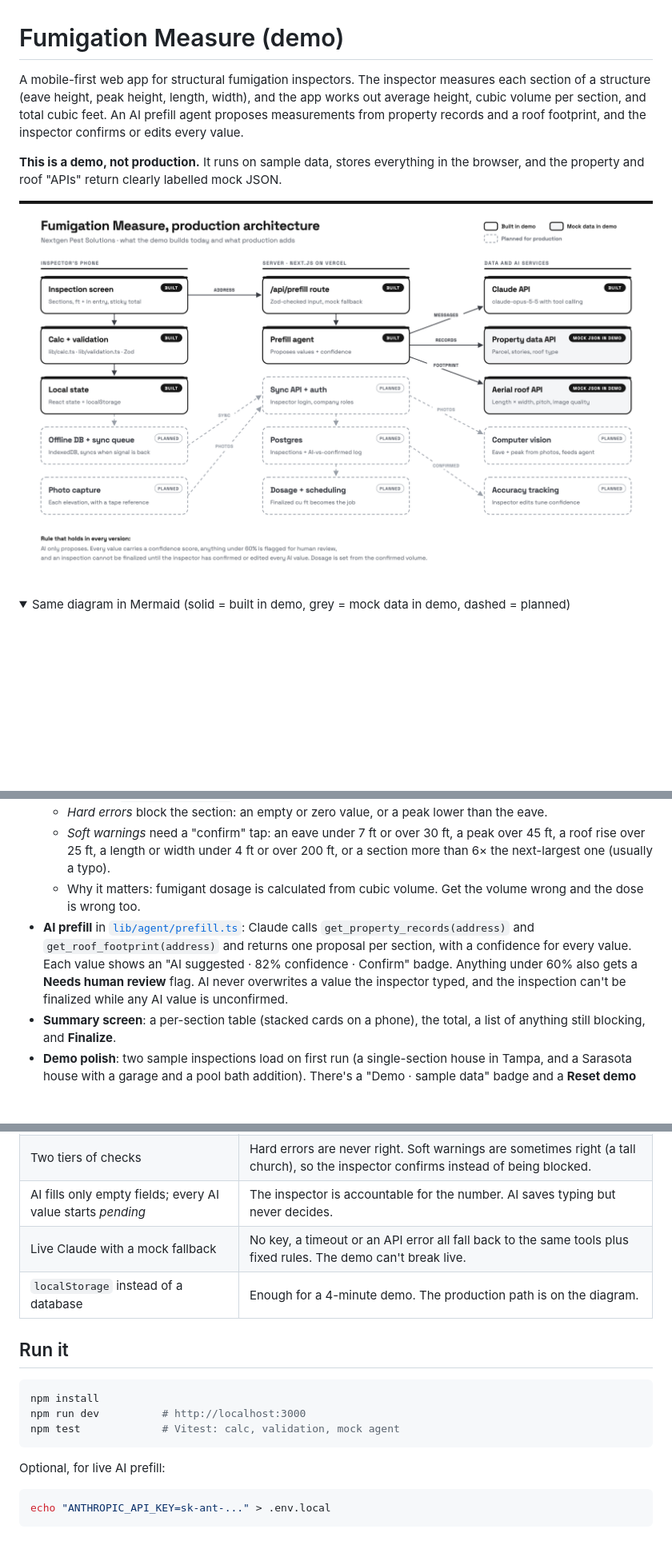
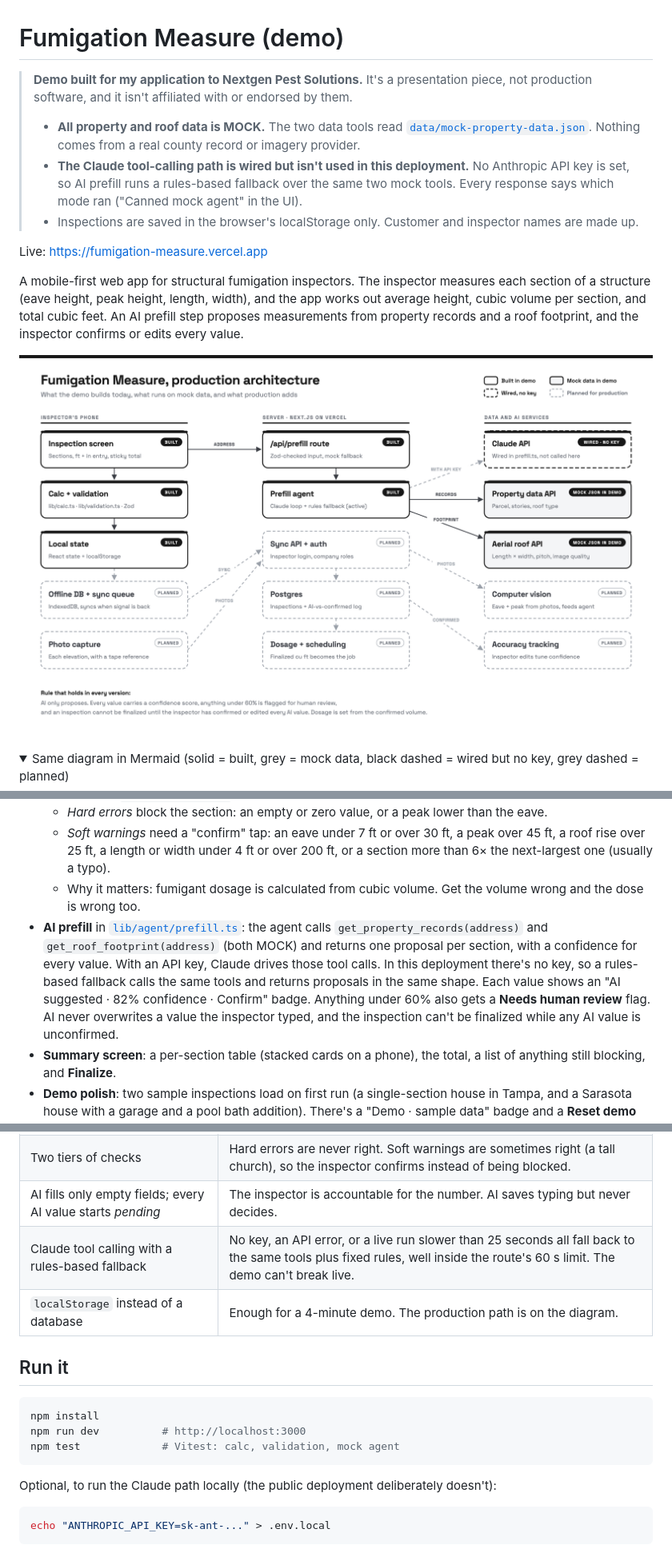
Before and after one commit to dextercabrerava/fumigation-measure, a Markdown page: README.md, 3 parts joined by grey strips. Shown at 80% size. Rendered like a GitHub page; pictures changed too: docs/architecture.png; blank space fills up the shorter version.

````diff
--- a/README.md
+++ b/README.md
@@ -1,13 +1,19 @@
 # Fumigation Measure (demo)
 
-A mobile-first web app for structural fumigation inspectors. The inspector measures each section of a structure (eave height, peak height, length, width), and the app works out average height, cubic volume per section, and total cubic feet. An AI prefill agent proposes measurements from property records and a roof footprint, and the inspector confirms or edits every value.
+> **Demo built for my application to Nextgen Pest Solutions.** It's a presentation piece, not production software, and it isn't affiliated with or endorsed by them.
+>
+> - **All property and roof data is MOCK.** The two data tools read [`data/mock-property-data.json`](data/mock-property-data.json). Nothing comes from a real county record or imagery provider.
+> - **The Claude tool-calling path is wired but isn't used in this deployment.** No Anthropic API key is set, so AI prefill runs a rules-based fallback over the same two mock tools. Every response says which mode ran ("Canned mock agent" in the UI).
+> - Inspections are saved in the browser's localStorage only. Customer and inspector names are made up.
 
-**This is a demo, not production.** It runs on sample data, stores everything in the browser, and the property and roof "APIs" return clearly labelled mock JSON.
+Live: https://fumigation-measure.vercel.app
+
+A mobile-first web app for structural fumigation inspectors. The inspector measures each section of a structure (eave height, peak height, length, width), and the app works out average height, cubic volume per section, and total cubic feet. An AI prefill step proposes measurements from property records and a roof footprint, and the inspector confirms or edits every value.
 
 ![Architecture](docs/architecture.png)
 
 <details open>
-<summary>Same diagram in Mermaid (solid = built in demo, grey = mock data in demo, dashed = planned)</summary>
+<summary>Same diagram in Mermaid (solid = built, grey = mock data, black dashed = wired but no key, grey dashed = planned)</summary>
 
 ```mermaid
 flowchart LR
@@ -58,7 +84,7 @@ flowchart LR
   - *Hard errors* block the section: an empty or zero value, or a peak lower than the eave.
   - *Soft warnings* need a "confirm" tap: an eave under 7 ft or over 30 ft, a peak over 45 ft, a roof rise over 25 ft, a length or width under 4 ft or over 200 ft, or a section more than 6× the next-largest one (usually a typo).
   - Why it matters: fumigant dosage is calculated from cubic volume. Get the volume wrong and the dose is wrong too.
-- **AI prefill** in [`lib/agent/prefill.ts`](lib/agent/prefill.ts): Claude calls `get_property_records(address)` and `get_roof_footprint(address)` and returns one proposal per section, with a confidence for every value. Each value shows an "AI suggested · 82% confidence · Confirm" badge. Anything under 60% also gets a **Needs human review** flag. AI never overwrites a value the inspector typed, and the inspection can't be finalized while any AI value is unconfirmed.
+- **AI prefill** in [`lib/agent/prefill.ts`](lib/agent/prefill.ts): the agent calls `get_property_records(address)` and `get_roof_footprint(address)` (both MOCK) and returns one proposal per section, with a confidence for every value. With an API key, Claude drives those tool calls. In this deployment there's no key, so a rules-based fallback calls the same tools and returns proposals in the same shape. Each value shows an "AI suggested · 82% confidence · Confirm" badge. Anything under 60% also gets a **Needs human review** flag. AI never overwrites a value the inspector typed, and the inspection can't be finalized while any AI value is unconfirmed.
 - **Summary screen**: a per-section table (stacked cards on a phone), the total, a list of anything still blocking, and **Finalize**.
 - **Demo polish**: two sample inspections load on first run (a single-section house in Tampa, and a Sarasota house with a garage and a pool bath addition). There's a "Demo · sample data" badge and a **Reset demo** button.
 
@@ -71,7 +97,7 @@ flowchart LR
 | Formula documented as exact for a **simple gable** | Box to the eave plus a triangular roof prism. For hip roofs it overestimates slightly, which is the safe side for dosage. |
 | Two tiers of checks | Hard errors are never right. Soft warnings are sometimes right (a tall church), so the inspector confirms instead of being blocked. |
 | AI fills only empty fields; every AI value starts *pending* | The inspector is accountable for the number. AI saves typing but never decides. |
-| Live Claude with a mock fallback | No key, a timeout or an API error all fall back to the same tools plus fixed rules. The demo can't break live. |
+| Claude tool calling with a rules-based fallback | No key, an API error, or a live run slower than 25 seconds all fall back to the same tools plus fixed rules, well inside the route's 60 s limit. The demo can't break live. |
 | `localStorage` instead of a database | Enough for a 4-minute demo. The production path is on the diagram. |
 
 ## Run it
@@ -82,7 +108,7 @@ npm run dev          # http://localhost:3000
 npm test             # Vitest: calc, validation, mock agent
 ```
 
-Optional, for live AI prefill:
+Optional, to run the Claude path locally (the public deployment deliberately doesn't):
 
 ```bash
 echo "ANTHROPIC_API_KEY=sk-ant-..." > .env.local
````
Also changed, not shown: other parts of README.md (+23 -3 lines), 1 other file.
